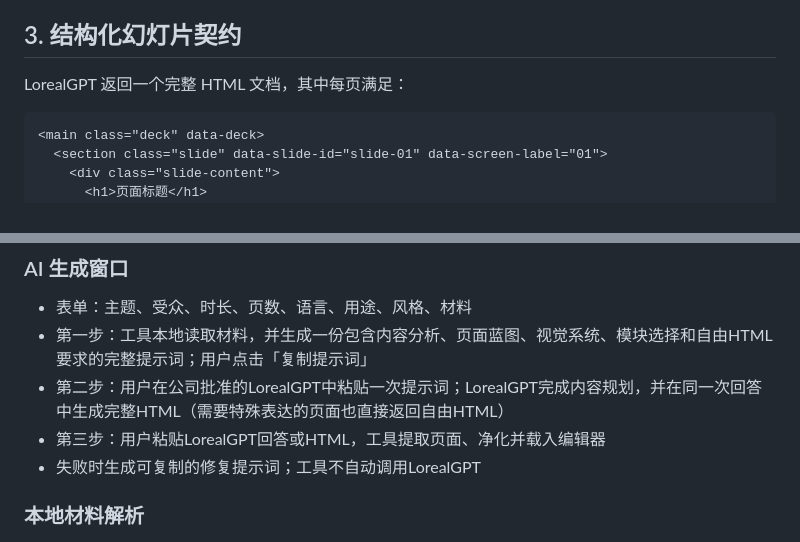
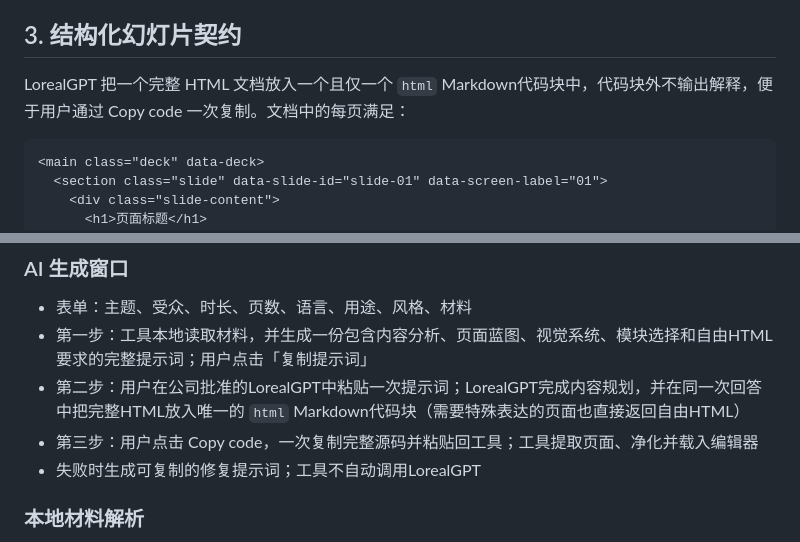
Before and after one commit to hqubare-sys/ppt-design-lab, a Markdown page: docs/architecture.md, 2 parts joined by grey strips. Rendered like a GitHub page.

````diff
--- a/docs/architecture.md
+++ b/docs/architecture.md
@@ -28,7 +28,7 @@ v0.1 只服务固定尺寸的 HTML 幻灯片，不承担任意网页的无损编
 
 ## 3. 结构化幻灯片契约
 
-LorealGPT 返回一个完整 HTML 文档，其中每页满足：
+LorealGPT 把一个完整 HTML 文档放入一个且仅一个 `html` Markdown代码块中，代码块外不输出解释，便于用户通过 Copy code 一次复制。文档中的每页满足：
 
 ```html
 <main class="deck" data-deck>
@@ -108,8 +108,8 @@ HTML 进入编辑器前通过 `DOMParser` 解析，并执行以下本地处理
 
 - 表单：主题、受众、时长、页数、语言、用途、风格、材料
 - 第一步：工具本地读取材料，并生成一份包含内容分析、页面蓝图、视觉系统、模块选择和自由HTML要求的完整提示词；用户点击「复制提示词」
-- 第二步：用户在公司批准的LorealGPT中粘贴一次提示词；LorealGPT完成内容规划，并在同一次回答中生成完整HTML（需要特殊表达的页面也直接返回自由HTML）
-- 第三步：用户粘贴LorealGPT回答或HTML，工具提取页面、净化并载入编辑器
+- 第二步：用户在公司批准的LorealGPT中粘贴一次提示词；LorealGPT完成内容规划，并在同一次回答中把完整HTML放入唯一的 `html` Markdown代码块（需要特殊表达的页面也直接返回自由HTML）
+- 第三步：用户点击 Copy code，一次复制完整源码并粘贴回工具；工具提取页面、净化并载入编辑器
 - 失败时生成可复制的修复提示词；工具不自动调用LorealGPT
 
 ### 本地材料解析
````
Also changed, not shown: docs/acceptance.md (+3 -0 lines), docs/workflow.md (+4 -2 lines).
